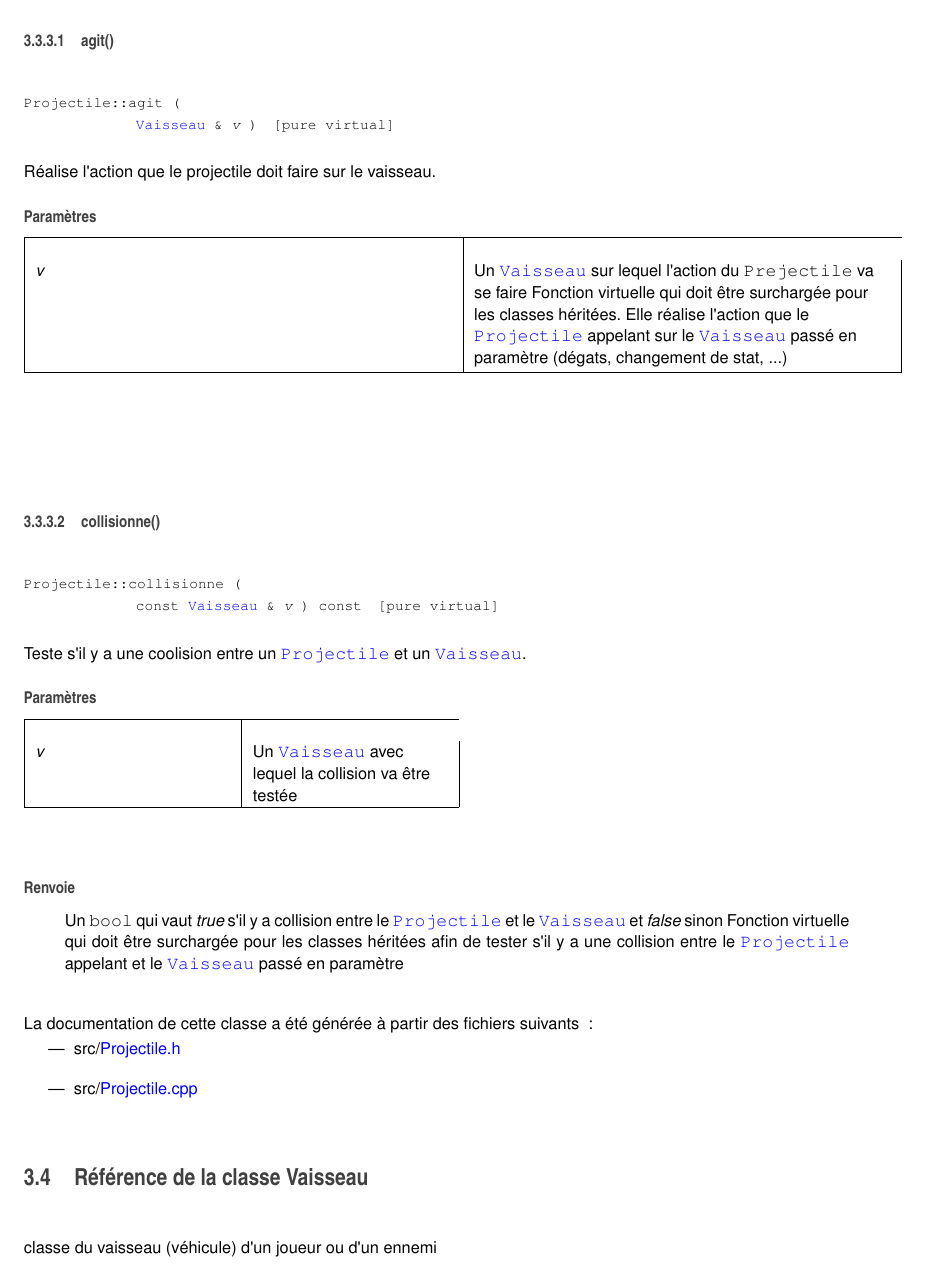
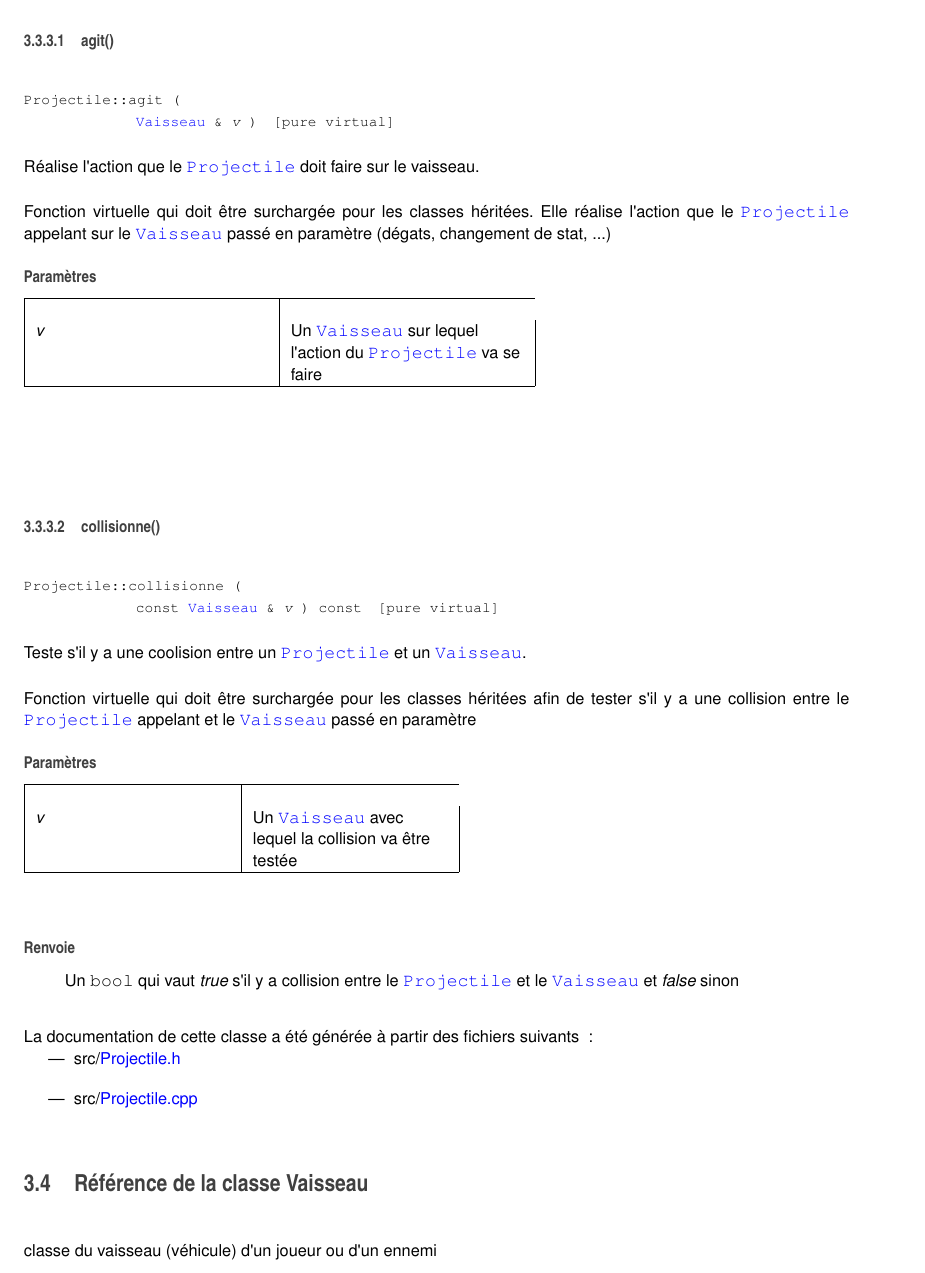
Before and after one commit to aTom3333/Schmou-TSE, a LaTeX book (doc/latex/refman.tex, which reads doc/latex/class_projectile.tex): part of page 12 of 23, cut so that both start at the same text. Compiled offline with pdfLaTeX.

Commit message:
Correction doc

```diff
--- a/doc/latex/class_projectile.tex
+++ b/doc/latex/class_projectile.tex
@@ -51,11 +51,11 @@ Classe abstraite mère de chaque projectile en tant qu\textquotesingle{}entité
 
 
 
-Réalise l\textquotesingle{}action que le projectile doit faire sur le vaisseau.
+Réalise l\textquotesingle{}action que le {\ttfamily \hyperlink{class_projectile}{Projectile}} doit faire sur le vaisseau.
 
-
+Fonction virtuelle qui doit être surchargée pour les classes héritées. Elle réalise l\textquotesingle{}action que le {\ttfamily \hyperlink{class_projectile}{Projectile}} appelant sur le {\ttfamily \hyperlink{class_vaisseau}{Vaisseau}} passé en paramètre (dégats, changement de stat, ...)
 \begin{DoxyParams}{Paramètres}
-{\em v} & Un {\ttfamily \hyperlink{class_vaisseau}{Vaisseau}} sur lequel l\textquotesingle{}action du {\ttfamily Prejectile} va se faire Fonction virtuelle qui doit être surchargée pour les classes héritées. Elle réalise l\textquotesingle{}action que le {\ttfamily \hyperlink{class_projectile}{Projectile}} appelant sur le {\ttfamily \hyperlink{class_vaisseau}{Vaisseau}} passé en paramètre (dégats, changement de stat, ...) \\
+{\em v} & Un {\ttfamily \hyperlink{class_vaisseau}{Vaisseau}} sur lequel l\textquotesingle{}action du {\ttfamily \hyperlink{class_projectile}{Projectile}} va se faire \\
 \hline
 \end{DoxyParams}
 \mbox{\Hypertarget{class_projectile_aa5d38357da8a5fdc622b248a449523a5}\label{class_projectile_aa5d38357da8a5fdc622b248a449523a5}}
@@ -68,13 +68,13 @@ Réalise l\textquotesingle{}action que le projectile doit faire sur le vaisseau.
 
 Teste s\textquotesingle{}il y a une coolision entre un {\ttfamily \hyperlink{class_projectile}{Projectile}} et un {\ttfamily \hyperlink{class_vaisseau}{Vaisseau}}.
 
-
+Fonction virtuelle qui doit être surchargée pour les classes héritées afin de tester s\textquotesingle{}il y a une collision entre le {\ttfamily \hyperlink{class_projectile}{Projectile}} appelant et le {\ttfamily \hyperlink{class_vaisseau}{Vaisseau}} passé en paramètre
 \begin{DoxyParams}{Paramètres}
 {\em v} & Un {\ttfamily \hyperlink{class_vaisseau}{Vaisseau}} avec lequel la collision va être testée \\
 \hline
 \end{DoxyParams}
 \begin{DoxyReturn}{Renvoie}
-Un {\ttfamily bool} qui vaut {\itshape true} s\textquotesingle{}il y a collision entre le {\ttfamily \hyperlink{class_projectile}{Projectile}} et le {\ttfamily \hyperlink{class_vaisseau}{Vaisseau}} et {\itshape false} sinon Fonction virtuelle qui doit être surchargée pour les classes héritées afin de tester s\textquotesingle{}il y a une collision entre le {\ttfamily \hyperlink{class_projectile}{Projectile}} appelant et le {\ttfamily \hyperlink{class_vaisseau}{Vaisseau}} passé en paramètre
+Un {\ttfamily bool} qui vaut {\itshape true} s\textquotesingle{}il y a collision entre le {\ttfamily \hyperlink{class_projectile}{Projectile}} et le {\ttfamily \hyperlink{class_vaisseau}{Vaisseau}} et {\itshape false} sinon
 \end{DoxyReturn}
 
 
```
Also changed, not shown: doc/latex/class_projectile.tex (2 more changed lines), 3 other files.
